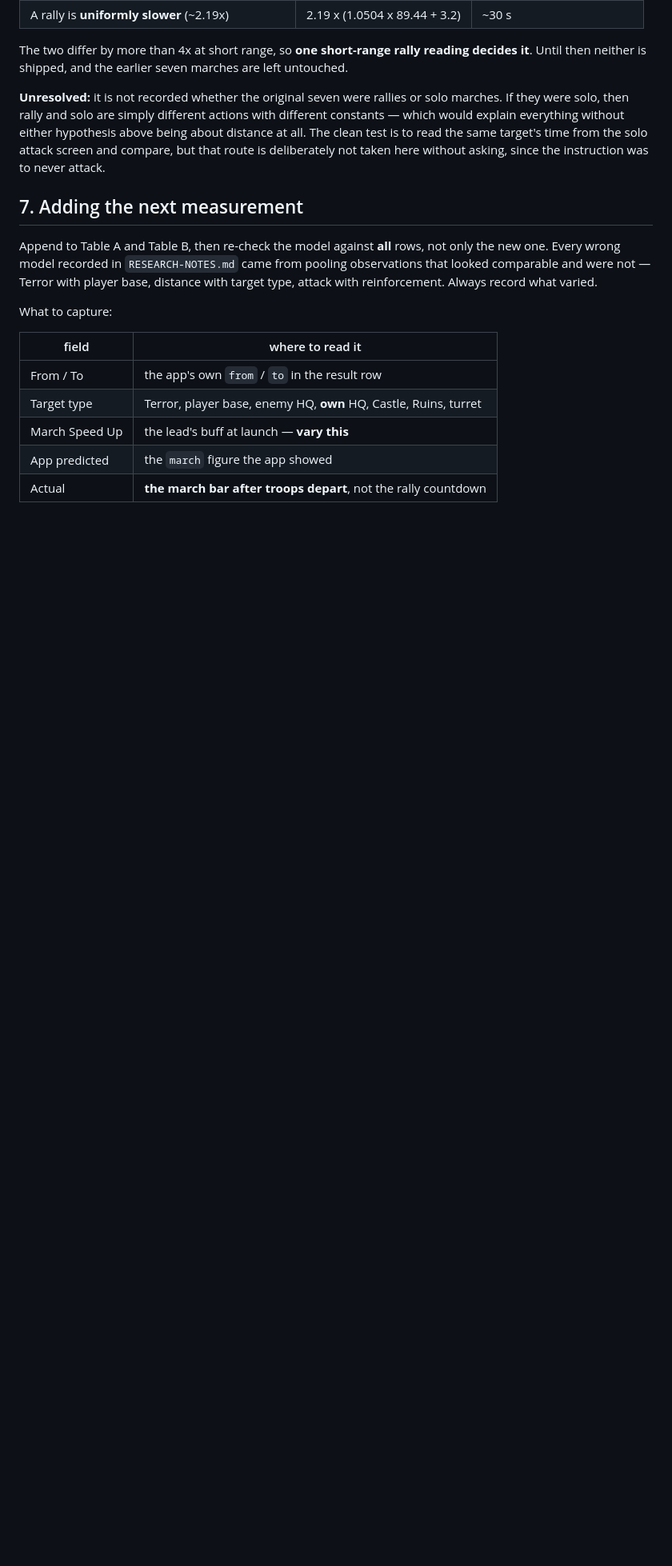
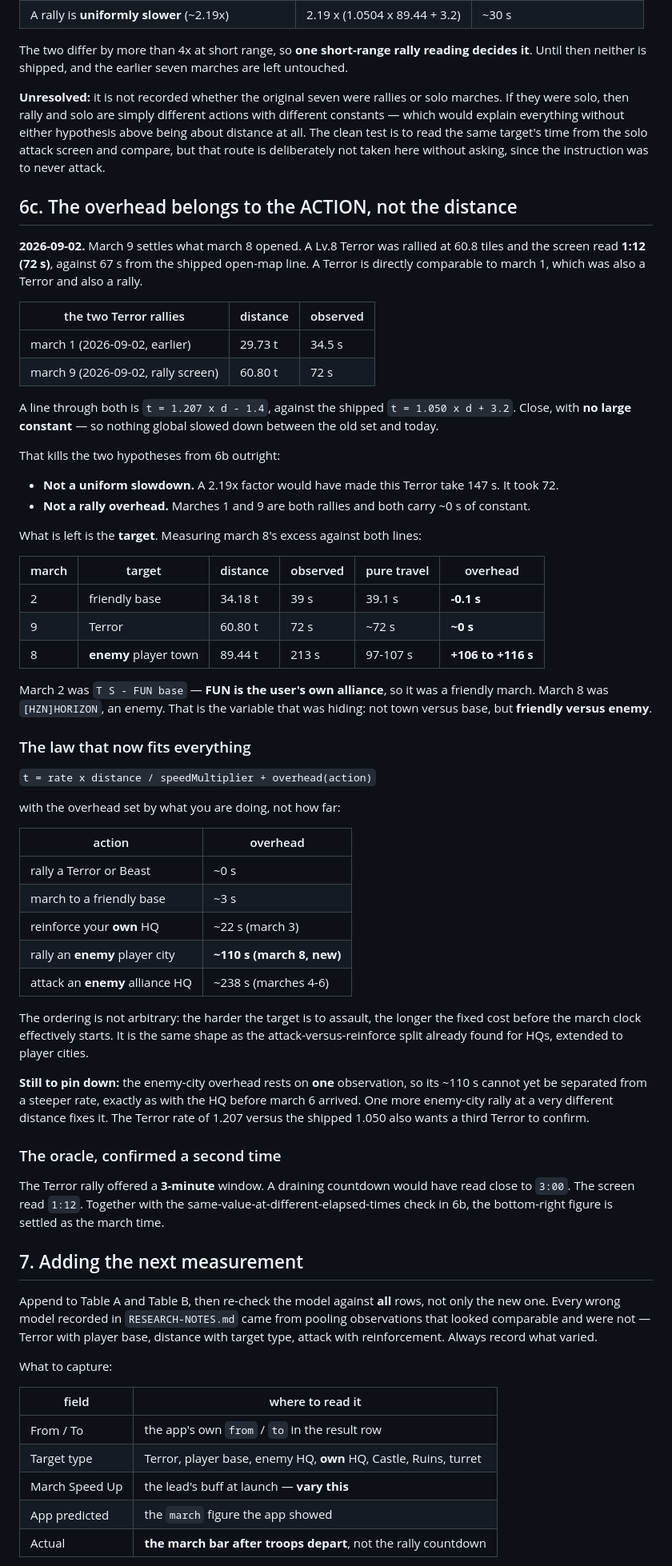
Before and after one commit to TS-dev-coder/KS-Rally_Sync, a Markdown page: MEASUREMENTS.md, the part around one of its changes. Shown at 80% size. GitHub-like rendering; blank space fills up the shorter version.

Commit message:
The march overhead belongs to the action, not the distance
March 9, a Terror rallied at 60.8 tiles, read 1:12 on the rally screen against
67s from the shipped line. A line through it and march 1 (also a Terror, also
a rally) is t = 1.207*d - 1.4: close to the shipped 1.050*d + 3.2 and carrying
no large constant.

That kills both hypotheses left open by march 8. Not a uniform slowdown, which
would have made this Terror take 147s. Not a rally overhead, since marches 1
and 9 are both rallies with ~0s of constant.

The variable was the target. March 2 was T S - FUN base, and FUN is the user's
own alliance, so it was friendly; march 8 was [HZN]HORIZON, an enemy. Friendly
and monster marches carry ~0-3s. Reinforcing your own HQ costs ~22s, rallying
an enemy city ~110s, attacking an enemy alliance HQ ~238s. The harder the
target is to assault, the longer the fixed cost before travel effectively
starts -- the same attack-versus-reinforce split already found for HQs, now
extended to player cities.

The enemy-city overhead rests on one observation, so ~110s cannot yet be
separated from a steeper rate; nothing is shipped to js/zones.js until a
second enemy city at a different range confirms it.

Co-Authored-By: Claude Opus 5 <noreply@anthropic.com>
Claude-Session: https://claude.ai/code/session_01YDyEfJQNa4YvAg7oa31hz5

```diff
--- a/MEASUREMENTS.md
+++ b/MEASUREMENTS.md
@@ -243,6 +245,66 @@ The clean test is to read the same target's time from the solo attack screen and
 that route is deliberately not taken here without asking, since the instruction was to never
 attack.
 
+## 6c. The overhead belongs to the ACTION, not the distance
+
+**2026-09-02.** March 9 settles what march 8 opened. A Lv.8 Terror was rallied at 60.8 tiles
+and the screen read **1:12 (72 s)**, against 67 s from the shipped open-map line. A Terror is
+directly comparable to march 1, which was also a Terror and also a rally.
+
+| the two Terror rallies | distance | observed |
+|---|---|---|
+| march 1 (2026-09-02, earlier) | 29.73 t | 34.5 s |
+| march 9 (2026-09-02, rally screen) | 60.80 t | 72 s |
+
+A line through both is `t = 1.207 x d - 1.4`, against the shipped `t = 1.050 x d + 3.2`. Close,
+with **no large constant** — so nothing global slowed down between the old set and today.
+
+That kills the two hypotheses from 6b outright:
+
+- **Not a uniform slowdown.** A 2.19x factor would have made this Terror take 147 s. It took 72.
+- **Not a rally overhead.** Marches 1 and 9 are both rallies and both carry ~0 s of constant.
+
+What is left is the **target**. Measuring march 8's excess against both lines:
+
+| march | target | distance | observed | pure travel | overhead |
+|---|---|---|---|---|---|
+| 2 | friendly base | 34.18 t | 39 s | 39.1 s | **-0.1 s** |
+| 9 | Terror | 60.80 t | 72 s | ~72 s | **~0 s** |
+| 8 | **enemy** player town | 89.44 t | 213 s | 97-107 s | **+106 to +116 s** |
+
+March 2 was `T S - FUN base` — **FUN is the user's own alliance**, so it was a friendly march.
+March 8 was `[HZN]HORIZON`, an enemy. That is the variable that was hiding: not town versus
+base, but **friendly versus enemy**.
+
+### The law that now fits everything
+
+`t = rate x distance / speedMultiplier + overhead(action)`
+
+with the overhead set by what you are doing, not how far:
+
+| action | overhead |
+|---|---|
+| rally a Terror or Beast | ~0 s |
+| march to a friendly base | ~3 s |
+| reinforce your **own** HQ | ~22 s (march 3) |
+| rally an **enemy** player city | **~110 s (march 8, new)** |
+| attack an **enemy** alliance HQ | ~238 s (marches 4-6) |
+
+The ordering is not arbitrary: the harder the target is to assault, the longer the fixed cost
+before the march clock effectively starts. It is the same shape as the attack-versus-reinforce
+split already found for HQs, extended to player cities.
+
+**Still to pin down:** the enemy-city overhead rests on **one** observation, so its ~110 s
+cannot yet be separated from a steeper rate, exactly as with the HQ before march 6 arrived.
+One more enemy-city rally at a very different distance fixes it. The Terror rate of 1.207
+versus the shipped 1.050 also wants a third Terror to confirm.
+
+### The oracle, confirmed a second time
+
+The Terror rally offered a **3-minute** window. A draining countdown would have read close to
+`3:00`. The screen read `1:12`. Together with the same-value-at-different-elapsed-times check
+in 6b, the bottom-right figure is settled as the march time.
+
 ## 7. Adding the next measurement
 
 Append to Table A and Table B, then re-check the model against **all** rows, not only the new
```
Also changed, not shown: other parts of MEASUREMENTS.md (+3 -1 lines).
